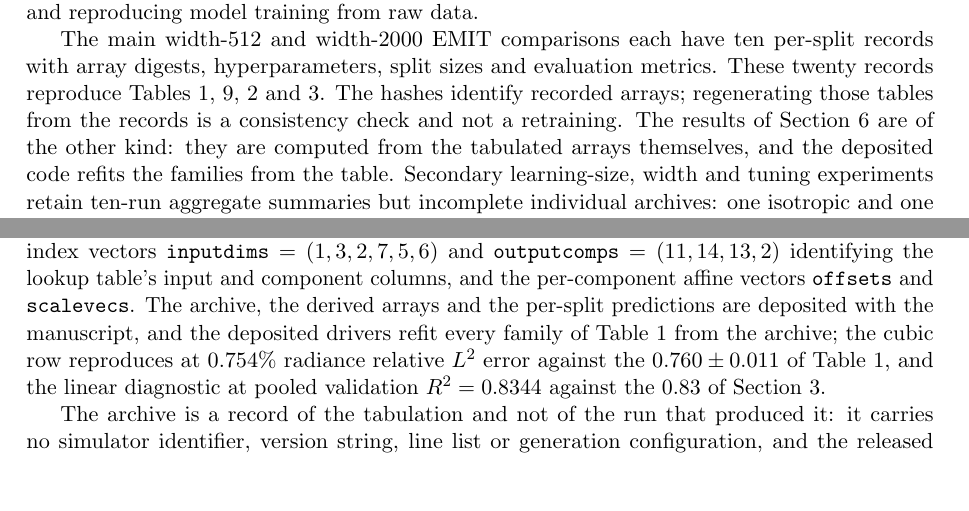
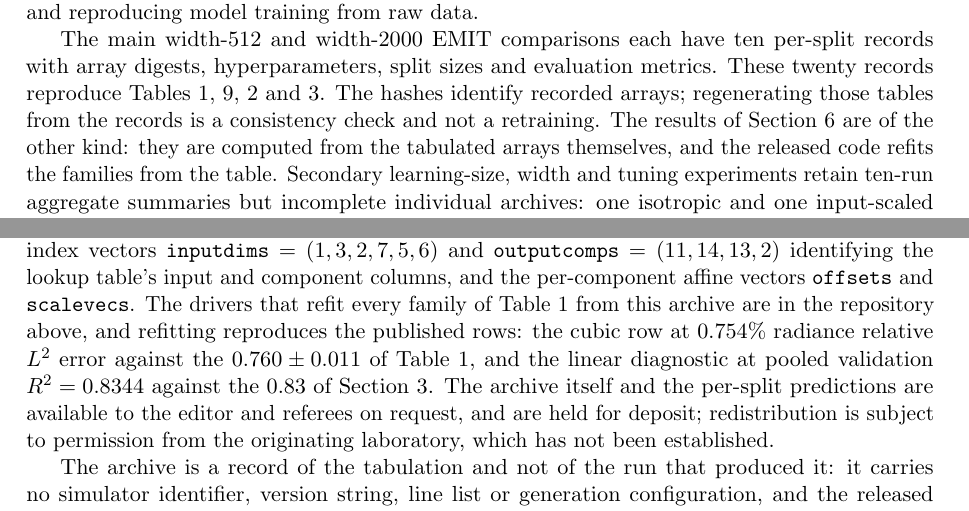
Before and after one commit to yspennstate/emit-oco2-kernel-emulators, a LaTeX paper (paper/emit_kernel_dnn.tex): two parts of page 55 of 64, joined at a grey line, cut so that both start at the same text, the shorter picture padded with empty space. Compiled offline with pdfLaTeX.

Commit message:
state what is available on request rather than what is deposited

```diff
--- a/paper/emit_kernel_dnn.tex
+++ b/paper/emit_kernel_dnn.tex
@@ -1034,7 +1034,7 @@ reproduce Tables~\ref{tab:results}, \ref{tab:wide}, \ref{tab:paired} and~\ref{ta
 The hashes identify recorded arrays; regenerating those tables from the records is a
 consistency check and not a retraining. The results of
 Section~\ref{sec:constrained} are of the other kind: they are computed from the tabulated
-arrays themselves, and the deposited code refits the families from the table.
+arrays themselves, and the released code refits the families from the table.
 Secondary learning-size, width and
 tuning experiments retain ten-run aggregate summaries but incomplete individual archives:
 one isotropic and one input-scaled 8{,}000-row record are absent, width 1000 has three
@@ -1061,12 +1061,14 @@ Jet Propulsion Laboratory and dated 24 June 2024. Its root holds the state matri
 ($285\times23{,}313$ each), the wavelength grid \texttt{wls}, the index vectors
 \texttt{inputdims} $=(1,3,2,7,5,6)$ and \texttt{outputcomps} $=(11,14,13,2)$ identifying
 the lookup table's input and component columns, and the per-component affine vectors
-\texttt{offsets} and \texttt{scalevecs}. The archive, the derived arrays and the per-split
-predictions are deposited with the manuscript, and the deposited drivers refit every family
-of Table~\ref{tab:results} from the archive; the cubic row reproduces at
-$0.754\%$ radiance relative $L^2$ error against the $0.760\pm0.011$ of
-Table~\ref{tab:results}, and the linear diagnostic at pooled validation $R^2=0.8344$
-against the $0.83$ of Section~\ref{sec:data}.
+\texttt{offsets} and \texttt{scalevecs}. The drivers that refit every family of
+Table~\ref{tab:results} from this archive are in the repository above, and refitting
+reproduces the published rows: the cubic row at $0.754\%$ radiance relative $L^2$ error
+against the $0.760\pm0.011$ of Table~\ref{tab:results}, and the linear diagnostic at
+pooled validation $R^2 = 0.8344$ against the $0.83$ of Section~\ref{sec:data}. The archive
+itself and the per-split predictions are available to the editor and referees on request,
+and are held for deposit; redistribution is subject to permission from the originating
+laboratory, which has not been established.
 
 The archive is a record of the tabulation and not of the run that produced it: it carries
 no simulator identifier, version string, line list or generation configuration, and the
```
